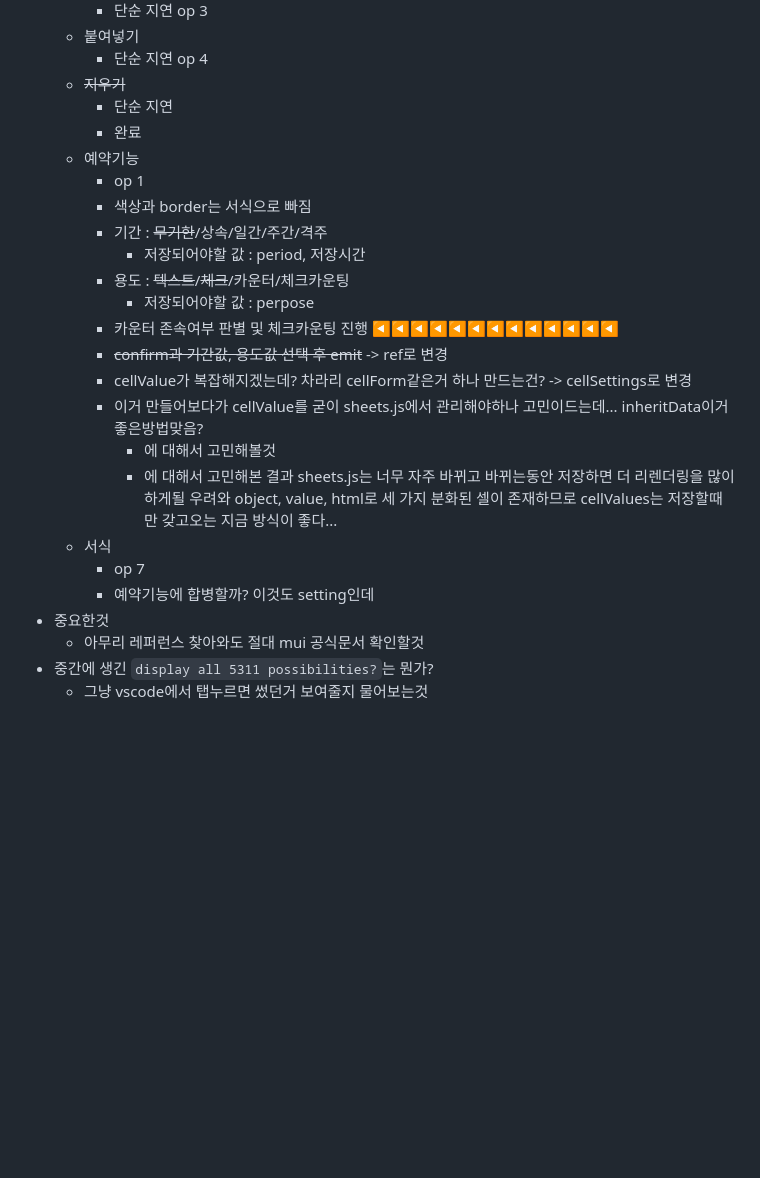
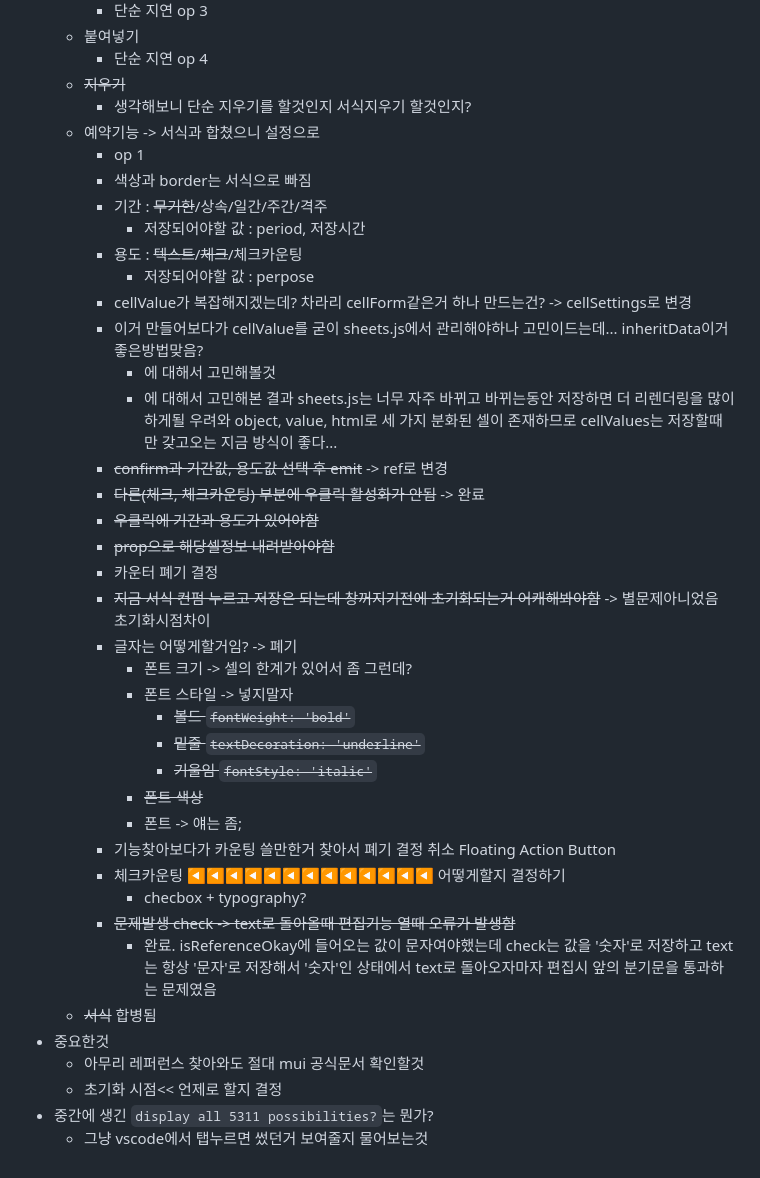
Before and after one commit to potato3641/make_anything, a Markdown page: README.md, the part around the change. Rendered like a GitHub page; blank space fills up the shorter version.

Commit message:
[PAPER] dev noted

```diff
--- a/README.md
+++ b/README.md
@@ -148,25 +148,40 @@
 	 - 붙여넣기
 		 - 단순 지연 op 4
 	 - ~~지우기~~
-		 - 단순 지연
-		 - 완료
-	 - 예약기능
+	 	 - 생각해보니 단순 지우기를 할것인지 서식지우기 할것인지?
+	 - 예약기능 -> 서식과 합쳤으니 설정으로
 	 	 - op 1
 		 - 색상과 border는 서식으로 빠짐
 		 - 기간 : ~~무기한~~/상속/일간/주간/격주
 		 	 - 저장되어야할 값 : period, 저장시간
-		 - 용도 : ~~텍스트~~/~~체크~~/카운터/체크카운팅
+		 - 용도 : ~~텍스트~~/~~체크~~/체크카운팅
 		 	 - 저장되어야할 값 : perpose
-		 - 카운터 존속여부 판별 및 체크카운팅 진행 ◀◀◀◀◀◀◀◀◀◀◀◀◀
-		 - ~~confirm과 기간값, 용도값 선택 후 emit~~ -> ref로 변경
 		 - cellValue가 복잡해지겠는데? 차라리 cellForm같은거 하나 만드는건? -> cellSettings로 변경
 		 - 이거 만들어보다가 cellValue를 굳이 sheets.js에서 관리해야하나 고민이드는데... inheritData이거 좋은방법맞음?
 		 	 - 에 대해서 고민해볼것
 			 - 에 대해서 고민해본 결과 sheets.js는 너무 자주 바뀌고 바뀌는동안 저장하면 더 리렌더링을 많이하게될 우려와 object, value, html로 세 가지 분화된 셀이 존재하므로 cellValues는 저장할때만 갖고오는 지금 방식이 좋다...
-	 - 서식
-		 - op 7
-		 - 예약기능에 합병할까? 이것도 setting인데
+		 - ~~confirm과 기간값, 용도값 선택 후 emit~~ -> ref로 변경
+		 - ~~다른(체크, 체크카운팅) 부분에 우클릭 활성화가 안됨~~ -> 완료
+		 - ~~우클릭에 기간과 용도가 있어야함~~
+		 - ~~prop으로 해당셀정보 내려받아야함~~
+		 - 카운터 폐기 결정
+		 - ~~지금 서식 컨펌 누르고 저장은 되는데 창꺼지기전에 초기화되는거 어캐해봐야함~~ -> 별문제아니었음 초기화시점차이
+		 - 글자는 어떻게할거임? -> 폐기
+		 	 - 폰트 크기 -> 셀의 한계가 있어서 좀 그런데?
+			 - 폰트 스타일 -> 넣지말자
+			 	 - ~~볼드 `fontWeight: 'bold'`~~
+				 - ~~밑줄 `textDecoration: 'underline'`~~
+				 - ~~기울임 `fontStyle: 'italic'`~~
+			 - ~~폰트 색상~~
+			 - 폰트 -> 얘는 좀;
+		 - 기능찾아보다가 카운팅 쓸만한거 찾아서 폐기 결정 취소 Floating Action Button
+		 - 체크카운팅 ◀◀◀◀◀◀◀◀◀◀◀◀◀ 어떻게할지 결정하기
+		 	 - checbox + typography?
+		 - ~~문제발생 check -> text로 돌아올때 편집기능 열때 오류가 발생함~~
+		 	 - 완료. isReferenceOkay에 들어오는 값이 문자여야했는데 check는 값을 '숫자'로 저장하고 text는 항상 '문자'로 저장해서 '숫자'인 상태에서 text로 돌아오자마자 편집시 앞의 분기문을 통과하는 문제였음
+	 - ~~서식~~ 합병됨
  - 중요한것
 	 - 아무리 레퍼런스 찾아와도 절대 mui 공식문서 확인할것
+	 - 초기화 시점<< 언제로 할지 결정
  - 중간에 생긴 `display all 5311 possibilities?`는 뭔가?
 	 - 그냥 vscode에서 탭누르면 썼던거 보여줄지 물어보는것
```
